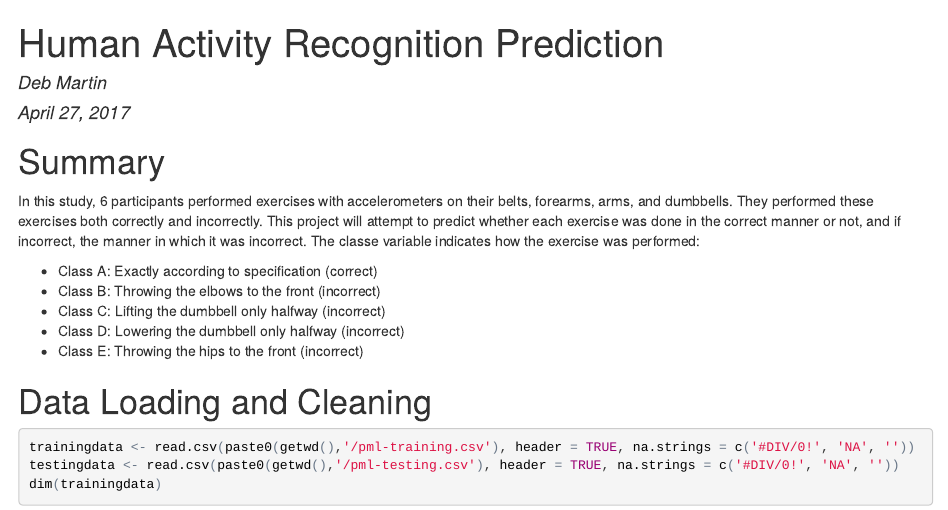
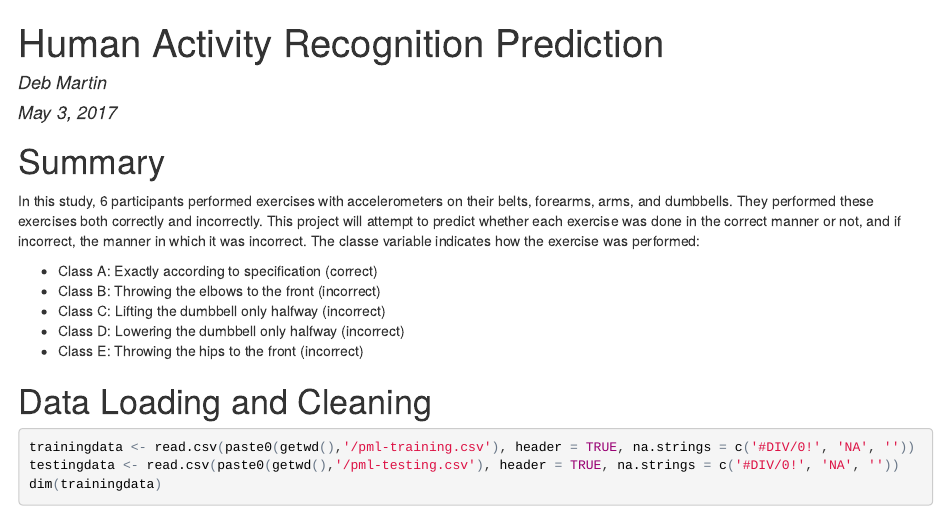
Before and after one commit to debmartin06/har-machine-learning-project, an R Markdown document (har_ml.Rmd): the page in a window 1100 px wide, from its top. The pictures show the output file har_ml.html that the author committed with the source, opened offline.

Commit message:
Changed date, re-knit HTML, updated README

```diff
--- a/har_ml.Rmd
+++ b/har_ml.Rmd
@@ -1,7 +1,7 @@
 ---
 title: "Human Activity Recognition Prediction"
 author: "Deb Martin"
-date: "April 27, 2017"
+date: "May 3, 2017"
 output: html_document
 ---
 
```
Also changed, not shown: README.md, har_ml.html.
